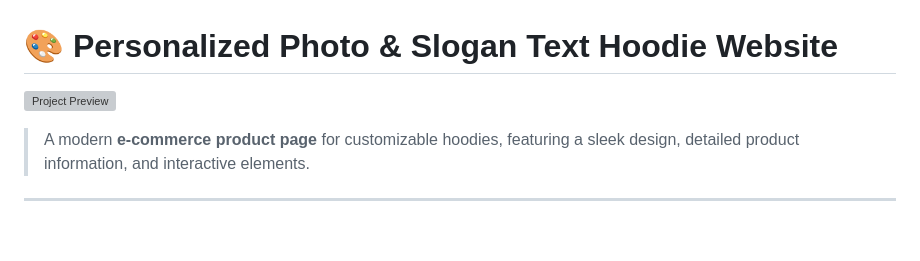
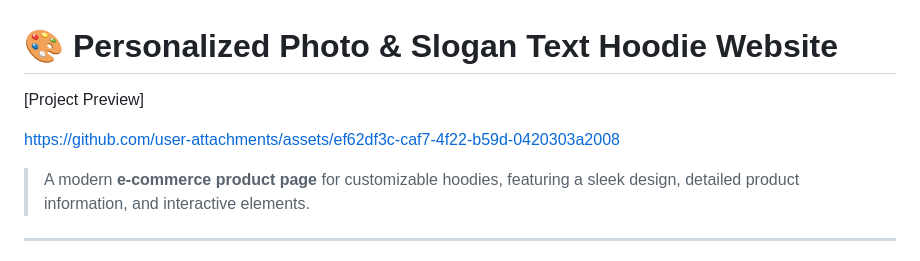
Before and after one commit to AbhiMishra-Now/Desktop-design, a Markdown page: README.md, the part around the change. GitHub-like rendering; blank space fills up the shorter version; grey boxes are pictures that could not be loaded.

```diff
--- a/README.md
+++ b/README.md
@@ -1,6 +1,10 @@
 # 🎨 Personalized Photo & Slogan Text Hoodie Website
 
-![Project Preview](https://via.placeholder.com/1200x600?text=Project+Preview)
+[Project Preview]
+
+
+https://github.com/user-attachments/assets/ef62df3c-caf7-4f22-b59d-0420303a2008
+
 
 > A modern **e-commerce product page** for customizable hoodies, featuring a sleek design, detailed product information, and interactive elements.
 
```
